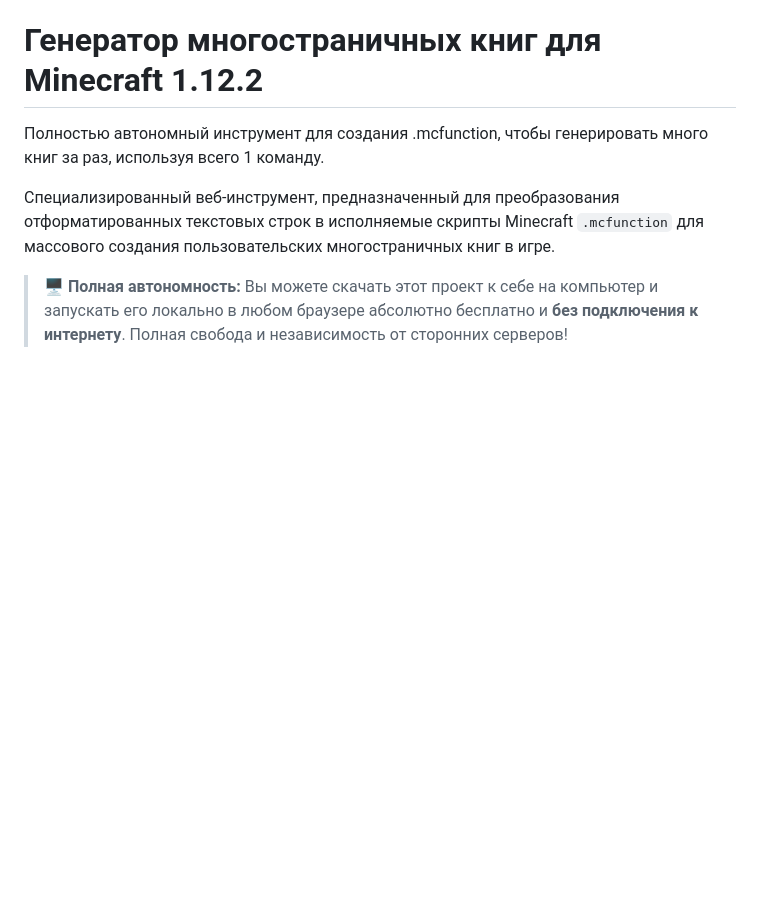
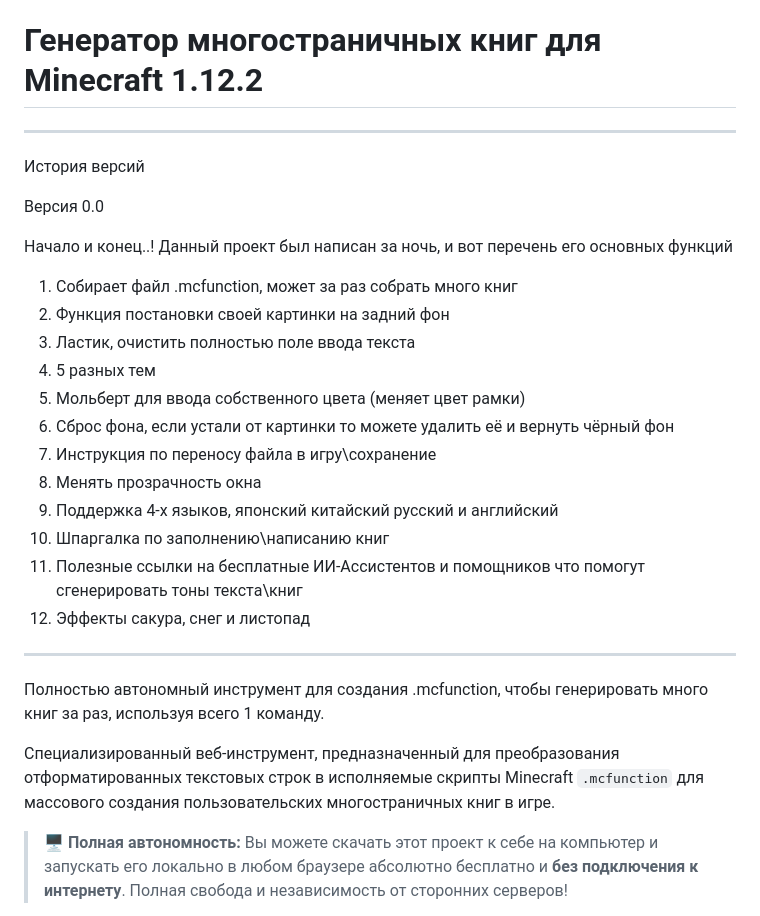
Before and after one commit to picadoni/mc-1.12.2-book-generator, a Markdown page: README.ru.md, the part around the change. GitHub-like rendering; blank space fills up the shorter version.

```diff
--- a/README.ru.md
+++ b/README.ru.md
@@ -3,7 +3,26 @@ Language Selection / Выбор языка: 🇷🇺 [Русский](README.ru.
 🌐 **[Запустить генератор онлайн](https://picadoni.github.io/mc-1.12.2-book-generator/)**
 
 # Генератор многостраничных книг для Minecraft 1.12.2
+---
+История версий
 
+Версия 0.0
+
+Начало и конец..!
+Данный проект был написан за ночь, и вот перечень его основных функций
+1. Собирает файл .mcfunction, может за раз собрать много книг
+2. Функция постановки своей картинки на задний фон
+3. Ластик, очистить полностью поле ввода текста
+4. 5 разных тем
+5. Мольберт для ввода собственного цвета (меняет цвет рамки)
+6. Сброс фона, если устали от картинки то можете удалить её и вернуть чёрный фон
+7. Инструкция по переносу файла в игру\сохранение
+8. Менять прозрачность окна
+9. Поддержка 4-х языков, японский китайский русский и английский
+10. Шпаргалка по заполнению\написанию книг
+11. Полезные ссылки на бесплатные ИИ-Ассистентов и помощников что помогут сгенерировать тоны текста\книг
+12. Эффекты сакура, снег и листопад
+---
 Полностью автономный инструмент для создания .mcfunction, чтобы генерировать много книг за раз, используя всего 1 команду.
 
 Специализированный веб-инструмент, предназначенный для преобразования отформатированных текстовых строк в исполняемые скрипты Minecraft `.mcfunction` для массового создания пользовательских многостраничных книг в игре.
```
